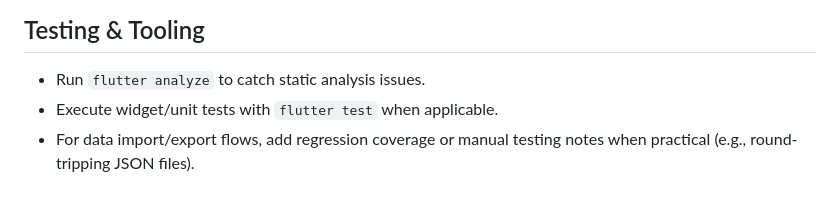
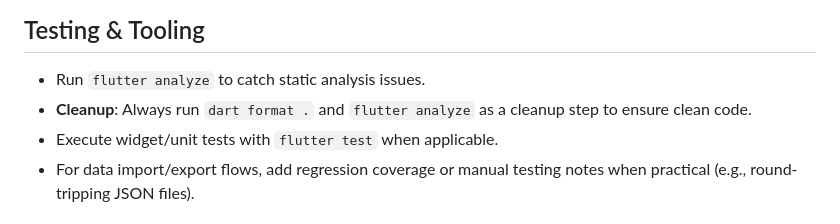
Before and after one commit to Shir0o/bnpb, a Markdown page: AGENTS.md, the part around the change. Rendered like a GitHub page.

Commit message:
Update AGENTS.md with cleanup instructions

```diff
--- a/AGENTS.md
+++ b/AGENTS.md
@@ -31,6 +31,7 @@ This repository contains a Flutter application for managing contact information,
 
 ## Testing & Tooling
 - Run `flutter analyze` to catch static analysis issues.
+- **Cleanup**: Always run `dart format .` and `flutter analyze` as a cleanup step to ensure clean code.
 - Execute widget/unit tests with `flutter test` when applicable.
 - For data import/export flows, add regression coverage or manual testing notes when practical (e.g., round-tripping JSON files).
 
```
